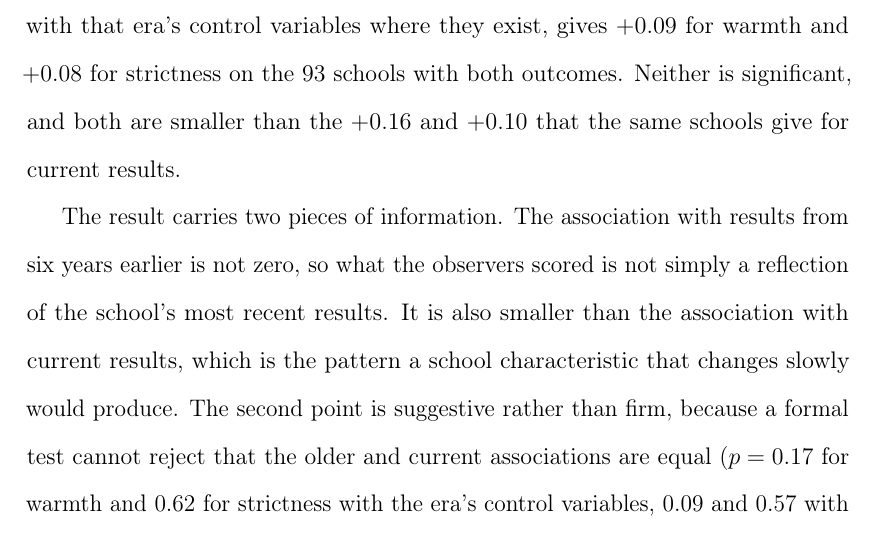
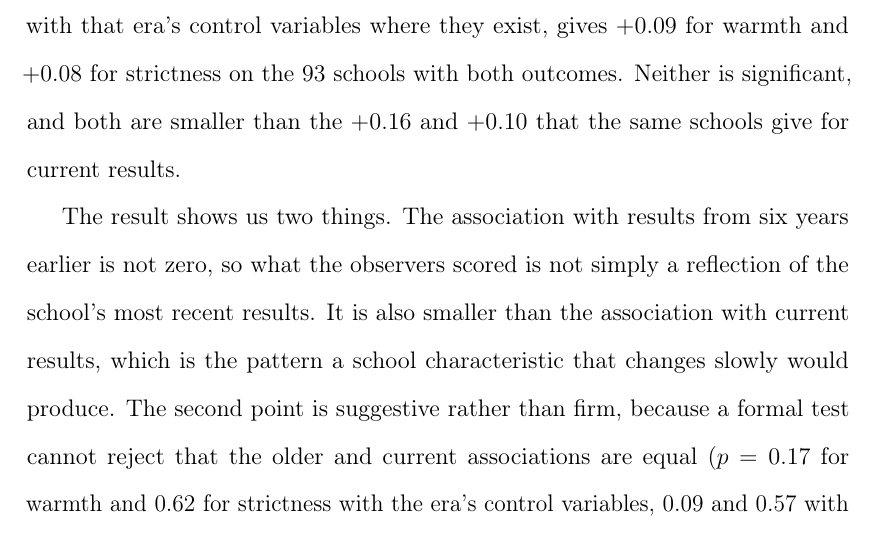
Before and after one commit to damianpphelan-cmd/phd-thesis-overleaf, a LaTeX thesis (main.tex, which reads chapters/03_paper2.tex): part of page 141 of 182, cut so that both start at the same text. Compiled offline with pdfLaTeX.

Commit message:
The result shows us two things

```diff
--- a/chapters/03_paper2.tex
+++ b/chapters/03_paper2.tex
@@ -436,7 +436,7 @@ The value of this check is that it removes the timing gap, because the culture a
 
 The third check uses results from long before the fieldwork. The question is still the same one: does culture change slowly enough that the 2023--25 scores also describe the school in earlier years? If culture is a lasting feature of a school, the culture observed in 2023--25 should relate to results from earlier years as well; if the score mostly reflects the school's recent results, it should not. Regressing pre-pandemic Progress~8, from 2018/19, on the culture scores observed in 2023--25, with that era's control variables where they exist, gives $+0.09$ for warmth and $+0.08$ for strictness on the 93 schools with both outcomes. Neither is significant, and both are smaller than the $+0.16$ and $+0.10$ that the same schools give for current results.
 
-The result carries two pieces of information. The association with results from six years earlier is not zero, so what the observers scored is not simply a reflection of the school's most recent results. It is also smaller than the association with current results, which is the pattern a school characteristic that changes slowly would produce. The second point is suggestive rather than firm, because a formal test cannot reject that the older and current associations are equal ($p = 0.17$ for warmth and $0.62$ for strictness with the era's control variables, $0.09$ and $0.57$ with current ones).
+The result shows us two things. The association with results from six years earlier is not zero, so what the observers scored is not simply a reflection of the school's most recent results. It is also smaller than the association with current results, which is the pattern a school characteristic that changes slowly would produce. The second point is suggestive rather than firm, because a formal test cannot reject that the older and current associations are equal ($p = 0.17$ for warmth and $0.62$ for strictness with the era's control variables, $0.09$ and $0.57$ with current ones).
 
 The fourth check keeps only the 22 schools whose headteacher, named in the most recent inspection report, was confirmed still in post in July 2026. In those schools the culture observed is most likely to be the culture the outcome cohorts experienced, because the person leading the school did not change in between. The standard errors are three to seven times the full-sample ones, so this subsample supports no conclusion in either direction. \Cref{tab:timing_checks} collects the placebo and continuity estimates with their standard errors.
 
```
